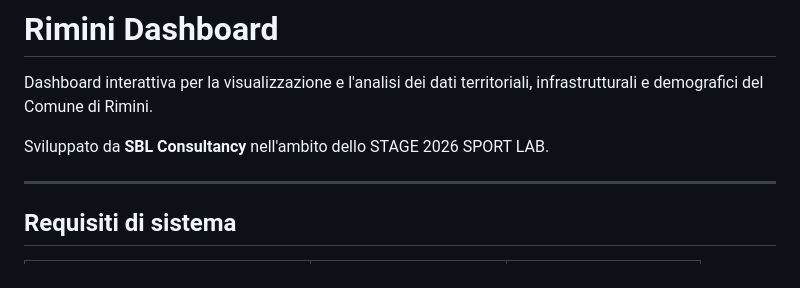
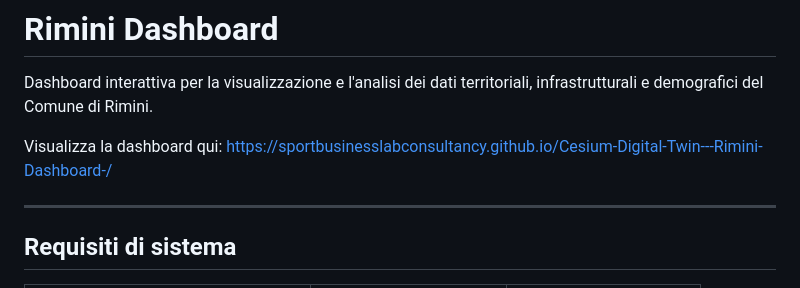
Before and after one commit to SportBusinessLabConsultancy/Cesium-Digital-Twin---Rimini-Dashboard-, a Markdown page: README.md, the part around the change. Drawn GitHub-style.

```diff
--- a/README.md
+++ b/README.md
@@ -32,7 +32,7 @@ In questo spazio condividiamo i nostri progetti e le nostre pipeline di analisi,
 
 Dashboard interattiva per la visualizzazione e l'analisi dei dati territoriali, infrastrutturali e demografici del Comune di Rimini.
 
-Sviluppato da **SBL Consultancy** nell'ambito dello STAGE 2026 SPORT LAB.
+Visualizza la dashboard qui: https://sportbusinesslabconsultancy.github.io/Cesium-Digital-Twin---Rimini-Dashboard-/
 
 ---
 
```
